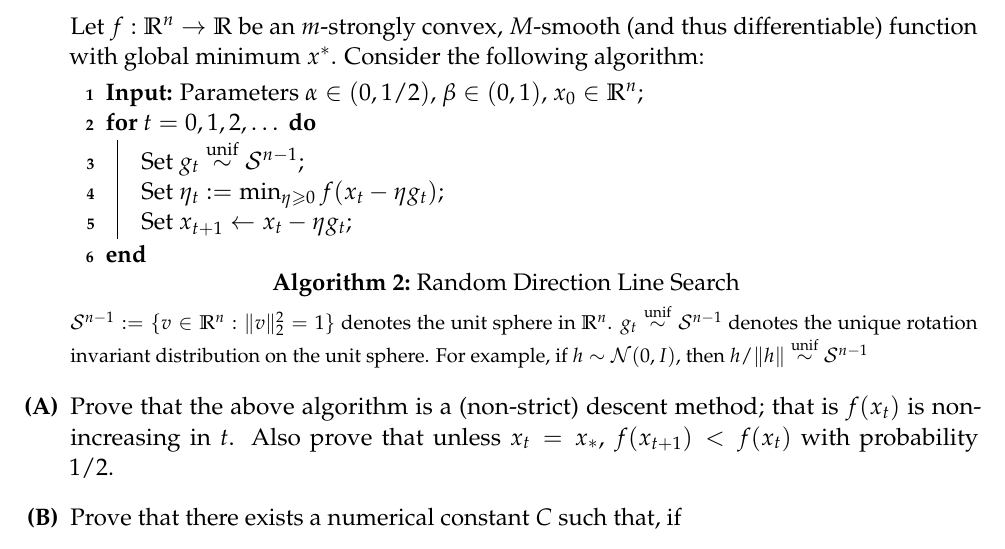
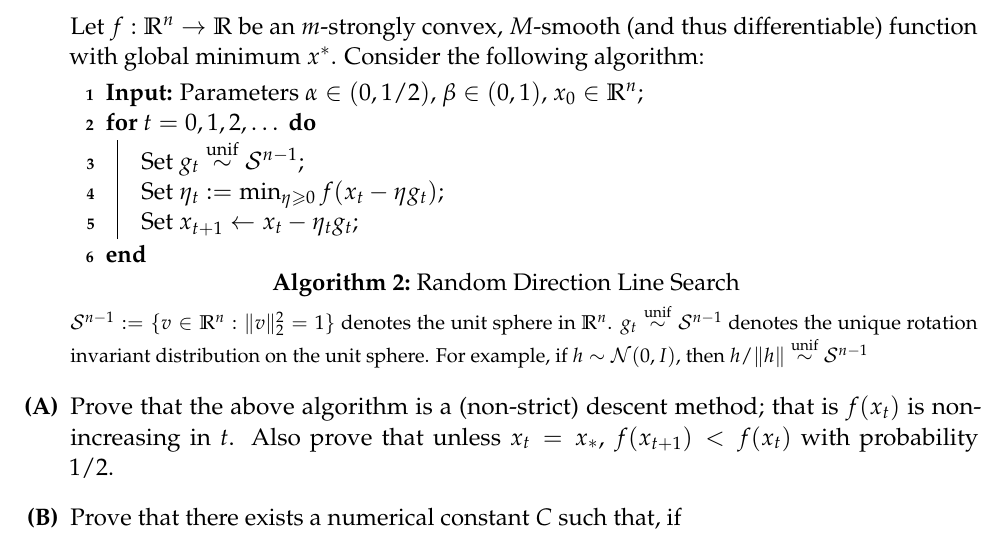
Before and after one commit to ee227c/ee227c.github.io, a LaTeX problem sheet (psets/problems2.tex): part of page 2 of 4, cut so that both start at the same text. Compiled offline with pdfLaTeX.

Commit message:
problems

```diff
--- a/psets/problems2.tex
+++ b/psets/problems2.tex
@@ -67,7 +67,7 @@ Graduate Instructor: Max Simchowitz\\
 	\For{$t = 0,1,2,\dots$}{
 	Set $g_t \unifsim \spheren$\;
 	Set $\eta_t := \min_{\eta \ge 0} f(x_{t}-\eta g_t)$\;
-	Set $x_{t+1} \leftarrow x_{t}-\eta g_t$\;
+	Set $x_{t+1} \leftarrow x_{t}-\eta_t g_t$\;
 	}
 	\caption{Random Direction Line Search}
 	\algorithmfootnote{
```
Also changed, not shown: psets/problems2.pdf, 1 other file.
